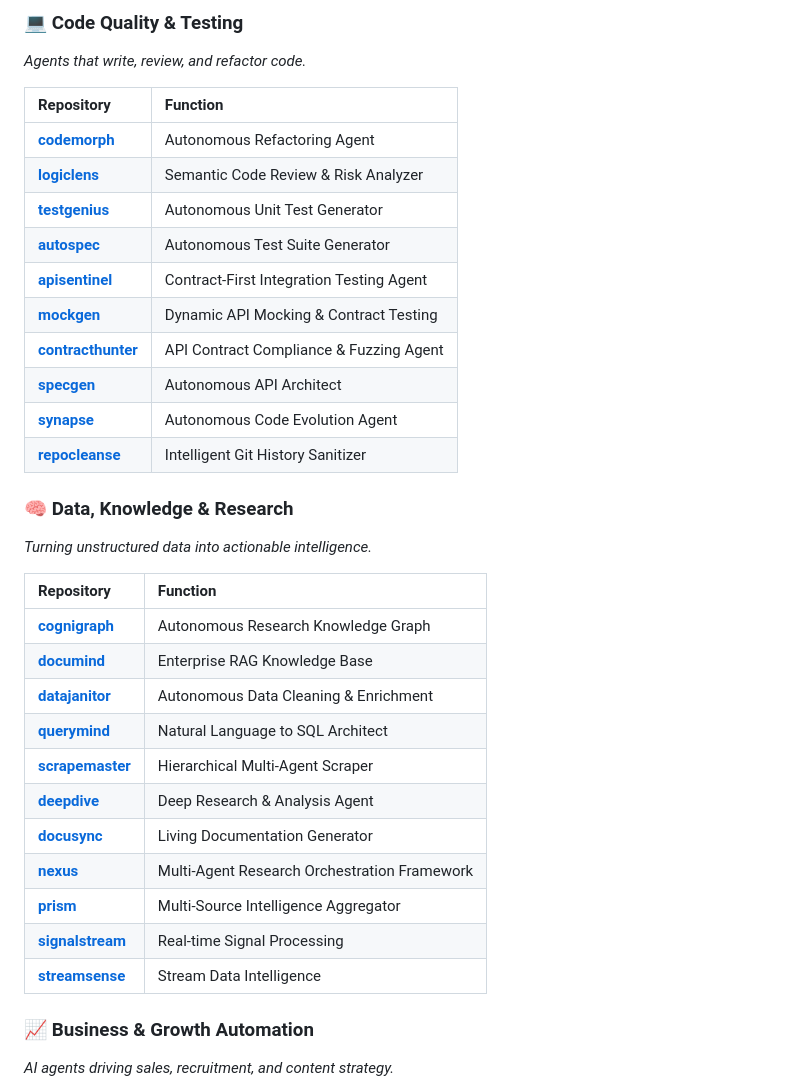
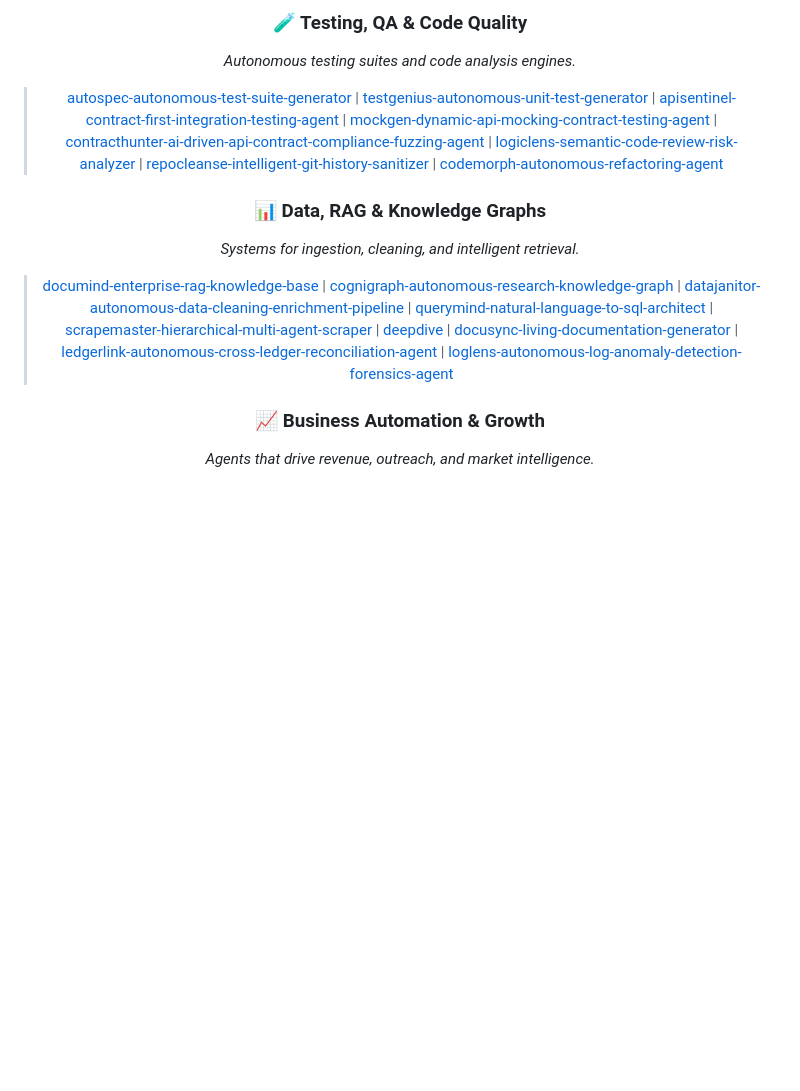
Before and after one commit to Mohamedsalem-fn/Mohamedsalem-fn, a Markdown page: README.md, the part around one of its changes. Rendered like a GitHub page; blank space fills up the shorter version.

```diff
--- a/README.md
+++ b/README.md
@@ -107,37 +79,14 @@ Beyond the flagship projects, I have engineered a comprehensive suite of autonom
 
-### 💻 Code Quality & Testing
-*Agents that write, review, and refactor code.*
+### 🧪 Testing, QA & Code Quality
+*Autonomous testing suites and code analysis engines.*
 
-| Repository | Function |
-| :--- | :--- |
-| **[codemorph](https://github.com/Mohamedsalem-fn/codemorph-_autonomous_refactoring_agent)** | Autonomous Refactoring Agent |
-| **[logiclens](https://github.com/Mohamedsalem-fn/logiclens-_semantic_code_review_-_risk_analyzer)** | Semantic Code Review & Risk Analyzer |
-| **[testgenius](https://github.com/Mohamedsalem-fn/testgenius-_autonomous_unit_test_generator)** | Autonomous Unit Test Generator |
-| **[autospec](https://github.com/Mohamedsalem-fn/autospec-_autonomous_test_suite_generator)** | Autonomous Test Suite Generator |
-| **[apisentinel](https://github.com/Mohamedsalem-fn/apisentinel-_contract_first_integration_testing_agent)** | Contract-First Integration Testing Agent |
-| **[mockgen](https://github.com/Mohamedsalem-fn/mockgen-_dynamic_api_mocking_-_contract_testing_agent)** | Dynamic API Mocking & Contract Testing |
-| **[contracthunter](https://github.com/Mohamedsalem-fn/contracthunter-_ai_driven_api_contract_compliance_-_fuzzing_agent)** | API Contract Compliance & Fuzzing Agent |
-| **[specgen](https://github.com/Mohamedsalem-fn/specgen-_autonomous_api_architect)** | Autonomous API Architect |
-| **[synapse](https://github.com/Mohamedsalem-fn/synapse-_autonomous_code_evolution_agent)** | Autonomous Code Evolution Agent |
-| **[repocleanse](https://github.com/Mohamedsalem-fn/repocleanse-_intelligent_git_history_sanitizer)** | Intelligent Git History Sanitizer |
+> [autospec-autonomous-test-suite-generator](https://github.com/Mohamedsalem-fn/autospec-_autonomous_test_suite_generator) | [testgenius-autonomous-unit-test-generator](https://github.com/Mohamedsalem-fn/testgenius-_autonomous_unit_test_generator) | [apisentinel-contract-first-integration-testing-agent](https://github.com/Mohamedsalem-fn/apisentinel-_contract_first_integration_testing_agent) | [mockgen-dynamic-api-mocking-contract-testing-agent](https://github.com/Mohamedsalem-fn/mockgen-_dynamic_api_mocking_-_contract_testing_agent) | [contracthunter-ai-driven-api-contract-compliance-fuzzing-agent](https://github.com/Mohamedsalem-fn/contracthunter-_ai_driven_api_contract_compliance_-_fuzzing_agent) | [logiclens-semantic-code-review-risk-analyzer](https://github.com/Mohamedsalem-fn/logiclens-_semantic_code_review_-_risk_analyzer) | [repocleanse-intelligent-git-history-sanitizer](https://github.com/Mohamedsalem-fn/repocleanse-_intelligent_git_history_sanitizer) | [codemorph-autonomous-refactoring-agent](https://github.com/Mohamedsalem-fn/codemorph-_autonomous_refactoring_agent)
 
-### 🧠 Data, Knowledge & Research
-*Turning unstructured data into actionable intelligence.*
+### 📊 Data, RAG & Knowledge Graphs
+*Systems for ingestion, cleaning, and intelligent retrieval.*
 
-| Repository | Function |
-| :--- | :--- |
-| **[cognigraph](https://github.com/Mohamedsalem-fn/cognigraph-_autonomous_research_knowledge_graph)** | Autonomous Research Knowledge Graph |
-| **[documind](https://github.com/Mohamedsalem-fn/documind-_enterprise_rag_knowledge_base)** | Enterprise RAG Knowledge Base |
-| **[datajanitor](https://github.com/Mohamedsalem-fn/datajanitor-_autonomous_data_cleaning_-_enrichment_pipeline)** | Autonomous Data Cleaning & Enrichment |
-| **[querymind](https://github.com/Mohamedsalem-fn/querymind-_natural_language_to_sql_architect)** | Natural Language to SQL Architect |
-| **[scrapemaster](https://github.com/Mohamedsalem-fn/scrapemaster-_hierarchical_multi_agent_scraper)** | Hierarchical Multi-Agent Scraper |
-| **[deepdive](https://github.com/Mohamedsalem-fn/deepdive)** | Deep Research & Analysis Agent |
-| **[docusync](https://github.com/Mohamedsalem-fn/docusync-_living_documentation_generator)** | Living Documentation Generator |
-| **[nexus](https://github.com/Mohamedsalem-fn/nexus-_multi_agent_research_orchestration_framework)** | Multi-Agent Research Orchestration Framework |
-| **[prism](https://github.com/Mohamedsalem-fn/prism-_multi_source_intelligence_aggregator)** | Multi-Source Intelligence Aggregator |
-| **[signalstream](https://github.com/Mohamedsalem-fn/signalstream)** | Real-time Signal Processing |
-| **[streamsense](https://github.com/Mohamedsalem-fn/streamsense)** | Stream Data Intelligence |
+> [documind-enterprise-rag-knowledge-base](https://github.com/Mohamedsalem-fn/documind-_enterprise_rag_knowledge_base) | [cognigraph-autonomous-research-knowledge-graph](https://github.com/Mohamedsalem-fn/cognigraph-_autonomous_research_knowledge_graph) | [datajanitor-autonomous-data-cleaning-enrichment-pipeline](https://github.com/Mohamedsalem-fn/datajanitor-_autonomous_data_cleaning_-_enrichment_pipeline) | [querymind-natural-language-to-sql-architect](https://github.com/Mohamedsalem-fn/querymind-_natural_language_to_sql_architect) | [scrapemaster-hierarchical-multi-agent-scraper](https://github.com/Mohamedsalem-fn/scrapemaster-_hierarchical_multi_agent_scraper) | [deepdive](https://github.com/Mohamedsalem-fn/deepdive) | [docusync-living-documentation-generator](https://github.com/Mohamedsalem-fn/docusync-_living_documentation_generator) | [ledgerlink-autonomous-cross-ledger-reconciliation-agent](https://github.com/Mohamedsalem-fn/ledgerlink-_autonomous_cross_ledger_reconciliation_agent) | [loglens-autonomous-log-anomaly-detection-forensics-agent](https://github.com/Mohamedsalem-fn/loglens-_autonomous_log_anomaly_detection_-_forensics_agent)
 
-### 📈 Business & Growth Automation
-*AI agents driving sales, recruitment, and content strategy.*
+### 📈 Business Automation & Growth
+*Agents that drive revenue, outreach, and market intelligence.*
 
```
Also changed, not shown: other parts of README.md (+57 -134 lines).
